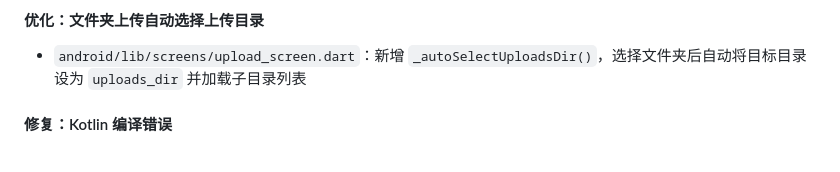
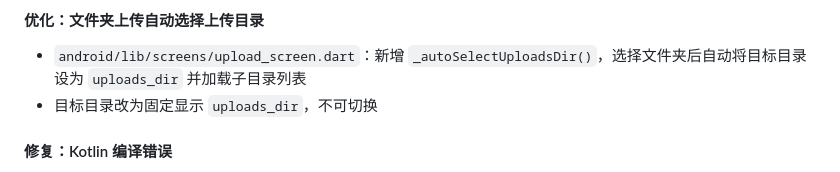
Before and after one commit to hq07/WiFi-File-Manager, a Markdown page: docs/开发文档.md, the part around the change. Drawn GitHub-style.

Commit message:
文档：记录目标目录固定优化

```diff
--- a/docs/开发文档.md
+++ b/docs/开发文档.md
@@ -24,6 +24,7 @@
 
 #### 优化：文件夹上传自动选择上传目录
 - `android/lib/screens/upload_screen.dart`：新增 `_autoSelectUploadsDir()`，选择文件夹后自动将目标目录设为 `uploads_dir` 并加载子目录列表
+- 目标目录改为固定显示 `uploads_dir`，不可切换
 
 #### 修复：Kotlin 编译错误
 - `android/android/.../MainActivity.kt`：`onActivityResult` 返回类型修正为 `Unit`
```
